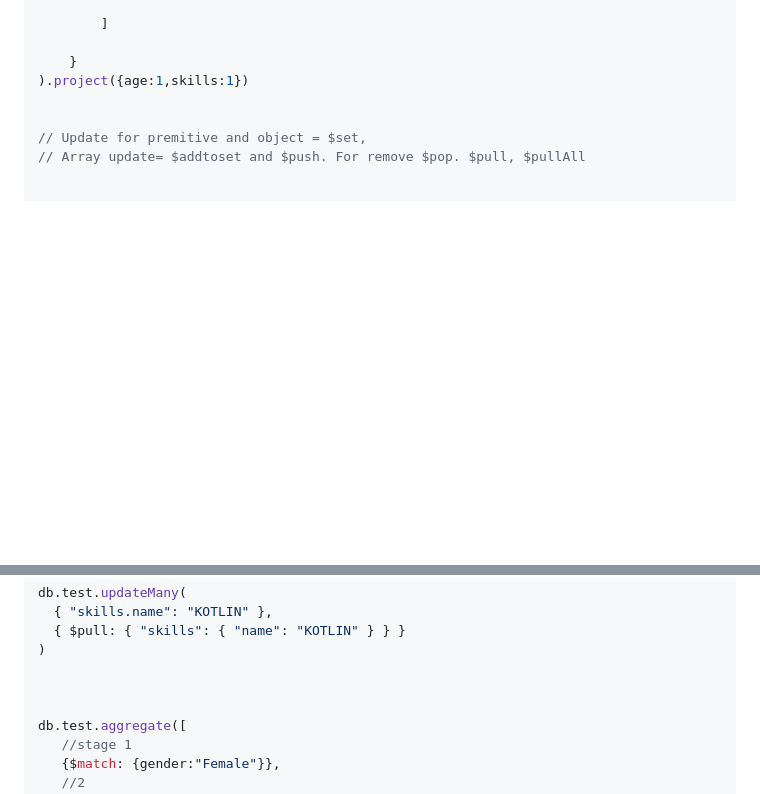
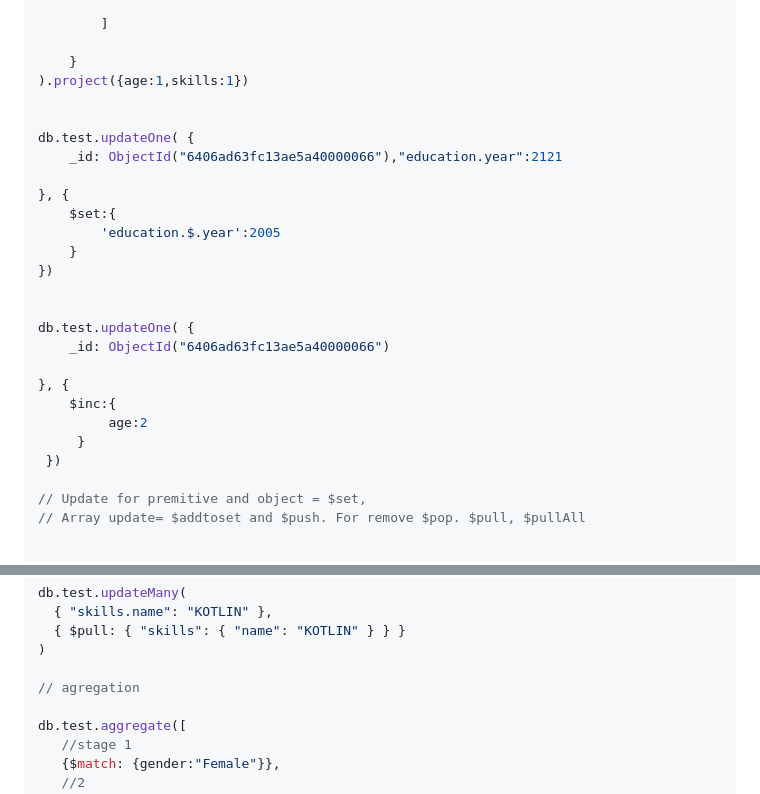
Before and after one commit to ashraf56/typescript-practice, a Markdown page: Mongodb.md, 2 parts joined by grey strips. Drawn GitHub-style; blank space fills up the shorter version.

```diff
--- a/Mongodb.md
+++ b/Mongodb.md
@@ -44,6 +44,25 @@ db.test.find(
     }
 ).project({age:1,skills:1})
 
+
+db.test.updateOne( {
+    _id: ObjectId("6406ad63fc13ae5a40000066"),"education.year":2121
+
+}, {
+    $set:{
+        'education.$.year':2005
+    }
+})
+
+
+db.test.updateOne( {
+    _id: ObjectId("6406ad63fc13ae5a40000066")
+
+}, {
+    $inc:{
+         age:2
+     }
+ })
 
 // Update for premitive and object = $set,
 // Array update= $addtoset and $push. For remove $pop. $pull, $pullAll
@@ -126,7 +145,7 @@ db.test.updateMany(
   { $pull: { "skills": { "name": "KOTLIN" } } }
 )
 
-
+// agregation
 
 db.test.aggregate([
    //stage 1
```
Also changed, not shown: other parts of Mongodb.md (+118 -0 lines).
